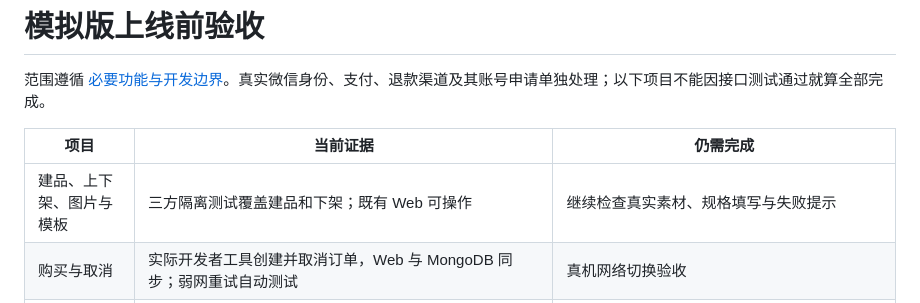
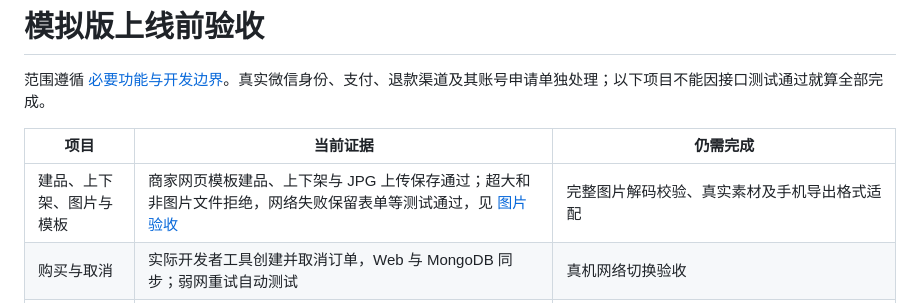
Before and after one commit to MuGuang-L/pet-shop, a Markdown page: docs/PRELAUNCH-ACCEPTANCE.md, the part around the change. Rendered like a GitHub page.

Commit message:
Make image upload retries preserve drafts and validate capacity before upload

```diff
--- a/docs/PRELAUNCH-ACCEPTANCE.md
+++ b/docs/PRELAUNCH-ACCEPTANCE.md
@@ -4,7 +4,7 @@
 
 | 项目 | 当前证据 | 仍需完成 |
 | --- | --- | --- |
-| 建品、上下架、图片与模板 | 三方隔离测试覆盖建品和下架；既有 Web 可操作 | 继续检查真实素材、规格填写与失败提示 |
+| 建品、上下架、图片与模板 | 商家网页模板建品、上下架与 JPG 上传保存通过；超大和非图片文件拒绝，网络失败保留表单等测试通过，见 [图片验收](IMAGE-UPLOAD-ACCEPTANCE.md) | 完整图片解码校验、真实素材及手机导出格式适配 |
 | 购买与取消 | 实际开发者工具创建并取消订单，Web 与 MongoDB 同步；弱网重试自动测试 | 真机网络切换验收 |
 | 商家外送与自提 | 隔离 HTTP/MongoDB 全流程；商家网页与小程序模拟器分别完成实际点击验收，见 [小程序验收](MINI-LIVE-ACCEPTANCE.md) | 真机与网络切换下的状态刷新 |
 | 基础售后、退货入库 | 商家网页审核、验收及退款失败重试已验证；小程序实际申请、提交退回单号、刷新退款完成，MongoDB 确认只入库一次 | 真机弱网与实际售后规则核对 |
```
Also changed, not shown: docs/IMAGE-UPLOAD-ACCEPTANCE.md (added, +29 -0 lines), docs/images/merchant-upload-preview.png (added), docs/images/merchant-upload-validation.png (added), 2 other files.
